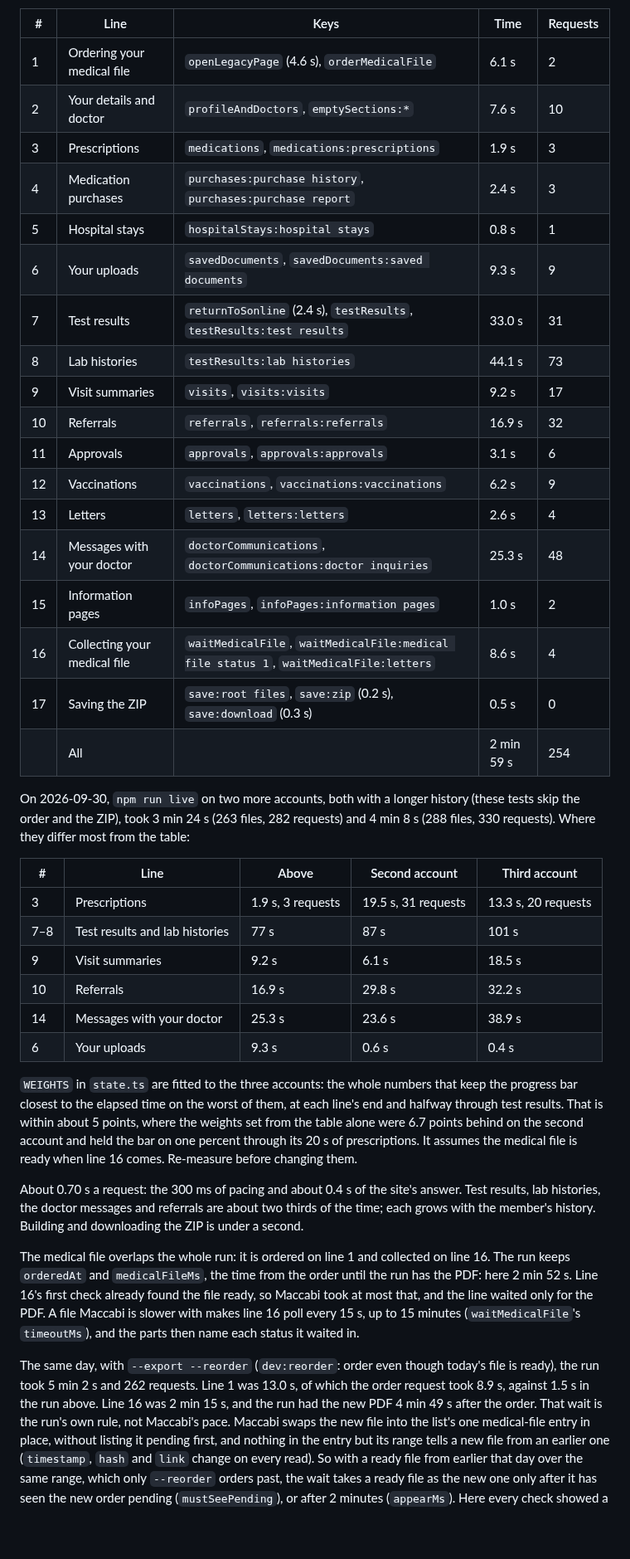
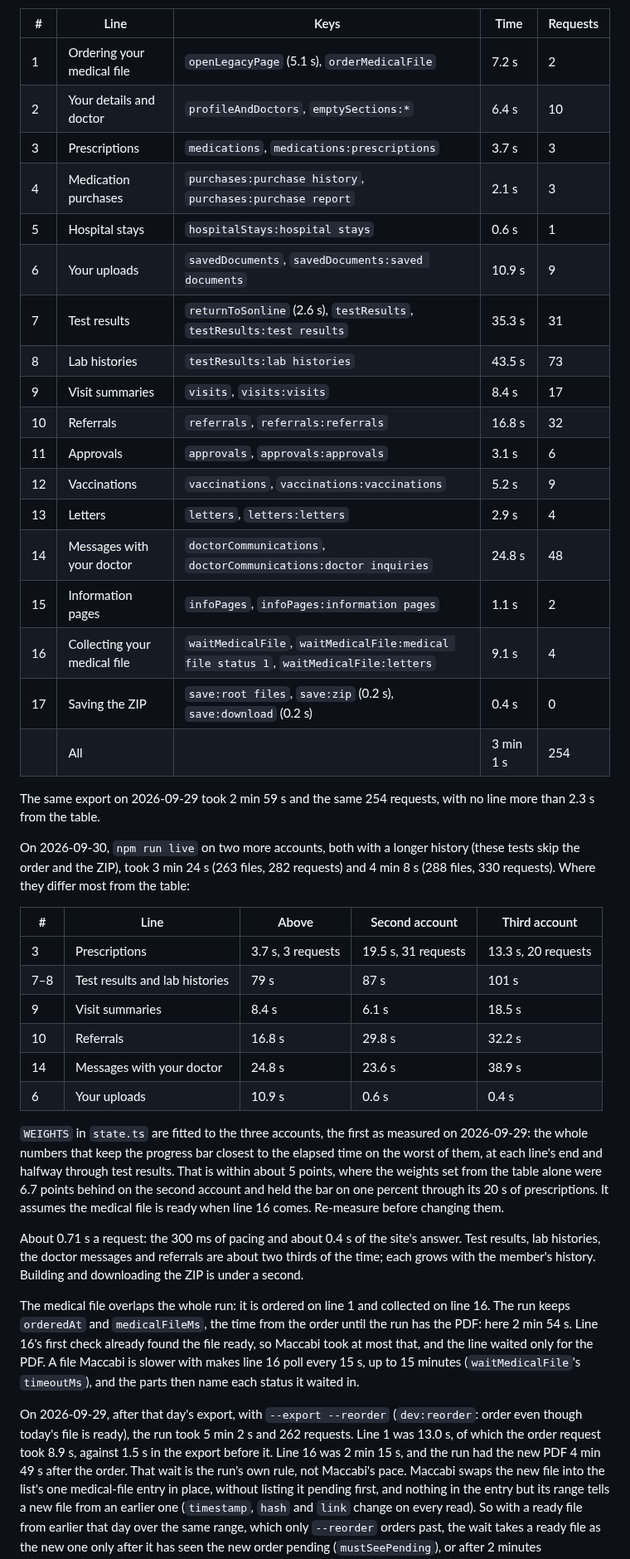
Before and after one commit to RoniRachmani/health-records-export-for-maccabi, a Markdown page: docs/sections.md, the part around one of its changes. Shown at 83% size. Rendered like a GitHub page; blank space fills up the shorter version.

Commit message:
Re-measure a real export's timings on 0.8.5
Co-Authored-By: Claude Opus 5.5 <noreply@anthropic.com>

```diff
--- a/docs/sections.md
+++ b/docs/sections.md
@@ -59,24 +59,27 @@ Measured on 2026-09-29 by `npm run live -- --export` on one account: a real expo
 
 | # | Line | Keys | Time | Requests |
 |---|---|---|---|---|
-| 1 | Ordering your medical file | `openLegacyPage` (4.6 s), `orderMedicalFile` | 6.1 s | 2 |
-| 2 | Your details and doctor | `profileAndDoctors`, `emptySections:*` | 7.6 s | 10 |
-| 3 | Prescriptions | `medications`, `medications:prescriptions` | 1.9 s | 3 |
-| 4 | Medication purchases | `purchases:purchase history`, `purchases:purchase report` | 2.4 s | 3 |
-| 5 | Hospital stays | `hospitalStays:hospital stays` | 0.8 s | 1 |
-| 6 | Your uploads | `savedDocuments`, `savedDocuments:saved documents` | 9.3 s | 9 |
-| 7 | Test results | `returnToSonline` (2.4 s), `testResults`, `testResults:test results` | 33.0 s | 31 |
-| 8 | Lab histories | `testResults:lab histories` | 44.1 s | 73 |
-| 9 | Visit summaries | `visits`, `visits:visits` | 9.2 s | 17 |
-| 10 | Referrals | `referrals`, `referrals:referrals` | 16.9 s | 32 |
+| 1 | Ordering your medical file | `openLegacyPage` (5.1 s), `orderMedicalFile` | 7.2 s | 2 |
+| 2 | Your details and doctor | `profileAndDoctors`, `emptySections:*` | 6.4 s | 10 |
+| 3 | Prescriptions | `medications`, `medications:prescriptions` | 3.7 s | 3 |
+| 4 | Medication purchases | `purchases:purchase history`, `purchases:purchase report` | 2.1 s | 3 |
+| 5 | Hospital stays | `hospitalStays:hospital stays` | 0.6 s | 1 |
+| 6 | Your uploads | `savedDocuments`, `savedDocuments:saved documents` | 10.9 s | 9 |
+| 7 | Test results | `returnToSonline` (2.6 s), `testResults`, `testResults:test results` | 35.3 s | 31 |
+| 8 | Lab histories | `testResults:lab histories` | 43.5 s | 73 |
+| 9 | Visit summaries | `visits`, `visits:visits` | 8.4 s | 17 |
+| 10 | Referrals | `referrals`, `referrals:referrals` | 16.8 s | 32 |
 | 11 | Approvals | `approvals`, `approvals:approvals` | 3.1 s | 6 |
-| 12 | Vaccinations | `vaccinations`, `vaccinations:vaccinations` | 6.2 s | 9 |
-| 13 | Letters | `letters`, `letters:letters` | 2.6 s | 4 |
-| 14 | Messages with your doctor | `doctorCommunications`, `doctorCommunications:doctor inquiries` | 25.3 s | 48 |
-| 15 | Information pages | `infoPages`, `infoPages:information pages` | 1.0 s | 2 |
-| 16 | Collecting your medical file | `waitMedicalFile`, `waitMedicalFile:medical file status 1`, `waitMedicalFile:letters` | 8.6 s | 4 |
-| 17 | Saving the ZIP | `save:root files`, `save:zip` (0.2 s), `save:download` (0.3 s) | 0.5 s | 0 |
-| | All | | 2 min 59 s | 254 |
+| 12 | Vaccinations | `vaccinations`, `vaccinations:vaccinations` | 5.2 s | 9 |
+| 13 | Letters | `letters`, `letters:letters` | 2.9 s | 4 |
+| 14 | Messages with your doctor | `doctorCommunications`, `doctorCommunications:doctor inquiries` | 24.8 s | 48 |
+| 15 | Information pages | `infoPages`, `infoPages:information pages` | 1.1 s | 2 |
+| 16 | Collecting your medical file | `waitMedicalFile`, `waitMedicalFile:medical file status 1`, `waitMedicalFile:letters` | 9.1 s | 4 |
+| 17 | Saving the ZIP | `save:root files`, `save:zip` (0.2 s), `save:download` (0.2 s) | 0.4 s | 0 |
+| | All | | 3 min 1 s | 254 |
+
+The same export on 2026-09-29 took 2 min 59 s and the same 254 requests, with no line more than 2.3 s from the
+table.
 
 On 2026-09-30, `npm run live` on two more accounts, both with a longer history (these tests skip the order and the
 ZIP), took 3 min 24 s (263 files, 282 requests) and 4 min 8 s (288 files, 330 requests). Where they differ most from
@@ -84,31 +87,31 @@ the table:
 
 | # | Line | Above | Second account | Third account |
 |---|---|---|---|---|
-| 3 | Prescriptions | 1.9 s, 3 requests | 19.5 s, 31 requests | 13.3 s, 20 requests |
-| 7–8 | Test results and lab histories | 77 s | 87 s | 101 s |
-| 9 | Visit summaries | 9.2 s | 6.1 s | 18.5 s |
-| 10 | Referrals | 16.9 s | 29.8 s | 32.2 s |
-| 14 | Messages with your doctor | 25.3 s | 23.6 s | 38.9 s |
-| 6 | Your uploads | 9.3 s | 0.6 s | 0.4 s |
+| 3 | Prescriptions | 3.7 s, 3 requests | 19.5 s, 31 requests | 13.3 s, 20 requests |
+| 7–8 | Test results and lab histories | 79 s | 87 s | 101 s |
+| 9 | Visit summaries | 8.4 s | 6.1 s | 18.5 s |
+| 10 | Referrals | 16.8 s | 29.8 s | 32.2 s |
+| 14 | Messages with your doctor | 24.8 s | 23.6 s | 38.9 s |
+| 6 | Your uploads | 10.9 s | 0.6 s | 0.4 s |
 
-`WEIGHTS` in `state.ts` are fitted to the three accounts: the whole numbers that keep the progress bar closest to
+`WEIGHTS` in `state.ts` are fitted to the three accounts, the first as measured on 2026-09-29: the whole numbers that keep the progress bar closest to
 the elapsed time on the worst of them, at each line's end and halfway through test results. That is within about
 5 points, where the weights set from the table alone were 6.7 points behind on the second account and held the bar on
 one percent through its 20 s of prescriptions. It assumes the medical file is ready when line 16 comes. Re-measure
 before changing them.
 
-About 0.70 s a request: the 300 ms of pacing and about 0.4 s of the site's answer. Test results, lab histories, the
+About 0.71 s a request: the 300 ms of pacing and about 0.4 s of the site's answer. Test results, lab histories, the
 doctor messages and referrals are about two thirds of the time; each grows with the member's history. Building and
 downloading the ZIP is under a second.
 
 The medical file overlaps the whole run: it is ordered on line 1 and collected on line 16. The run keeps
-`orderedAt` and `medicalFileMs`, the time from the order until the run has the PDF: here 2 min 52 s. Line 16's first
+`orderedAt` and `medicalFileMs`, the time from the order until the run has the PDF: here 2 min 54 s. Line 16's first
 check already found the file ready, so Maccabi took at most that, and the line waited only for the PDF. A file Maccabi is slower with makes line 16 poll every 15 s, up to 15 minutes (`waitMedicalFile`'s
 `timeoutMs`), and the parts then name each status it waited in.
 
-The same day, with `--export --reorder` (`dev:reorder`: order even though today's file is ready), the run took
-5 min 2 s and 262 requests. Line 1 was 13.0 s, of which the order request took 8.9 s, against 1.5 s in the run
-above. Line 16 was 2 min 15 s, and the run had the new PDF 4 min 49 s after the order. That wait is the run's own
+On 2026-09-29, after that day's export, with `--export --reorder` (`dev:reorder`: order even though today's file is ready), the run took
+5 min 2 s and 262 requests. Line 1 was 13.0 s, of which the order request took 8.9 s, against 1.5 s in the export
+before it. Line 16 was 2 min 15 s, and the run had the new PDF 4 min 49 s after the order. That wait is the run's own
 rule, not Maccabi's pace. Maccabi swaps the new file into the list's one medical-file entry in place, without listing
 it pending first, and nothing in the entry but its range tells a new file from an earlier one (`timestamp`, `hash`
 and `link` change on every read). So with a ready file from earlier that day over the same range, which only
```
Also changed, not shown: other parts of docs/sections.md (+1 -1 lines).
